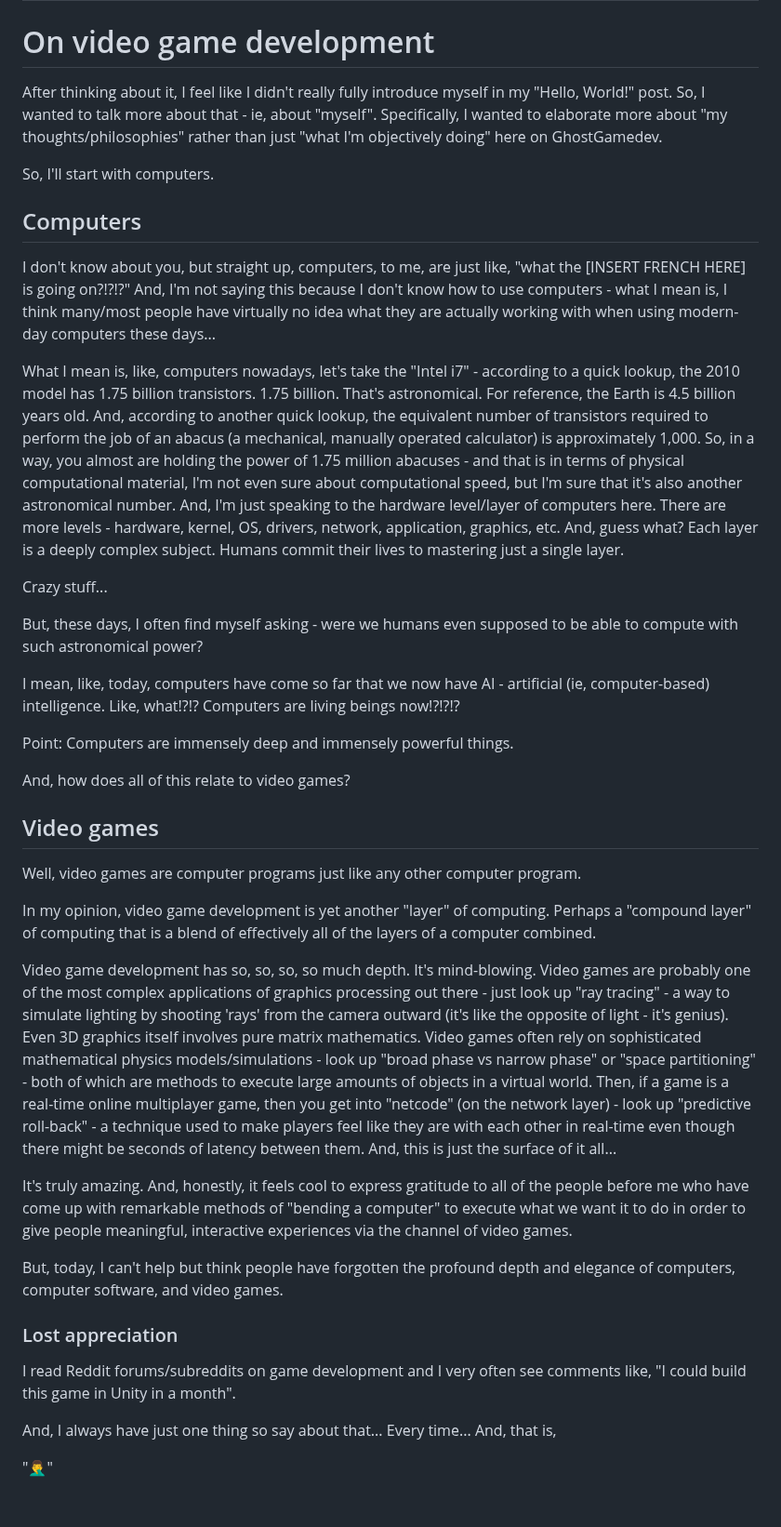
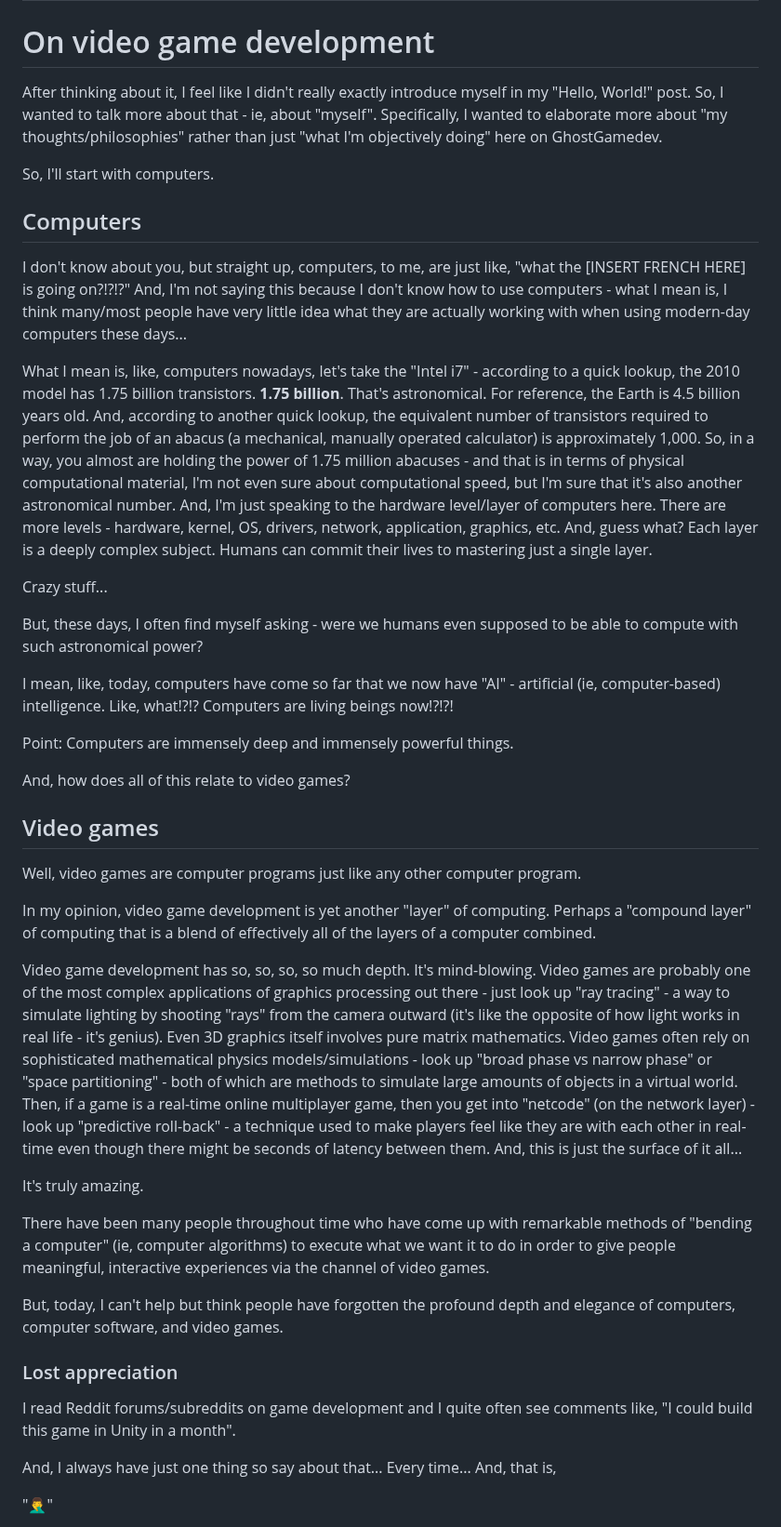
Before and after one commit to GhostGamedev/ghostgamedev.github.io, a Markdown page: posts/2025-10-15-on-gamedev.md, the part around one of its changes. Shown at 93% size. Rendered like a GitHub page; blank space fills up the shorter version.

Commit message:
posts/2025-10-15-on-gamedev.md updated from https://stackedit.io/

```diff
--- a/posts/2025-10-15-on-gamedev.md
+++ b/posts/2025-10-15-on-gamedev.md
@@ -7,21 +7,21 @@ date: 2025-10-15
 
 # On video game development
 
-After thinking about it, I feel like I didn't really fully introduce myself in my "Hello, World!" post. So, I wanted to talk more about that - ie, about "myself". Specifically, I wanted to elaborate more about "my thoughts/philosophies" rather than just "what I'm objectively doing" here on GhostGamedev.
+After thinking about it, I feel like I didn't really exactly introduce myself in my "Hello, World!" post. So, I wanted to talk more about that - ie, about "myself". Specifically, I wanted to elaborate more about "my thoughts/philosophies" rather than just "what I'm objectively doing" here on GhostGamedev.
 
 So, I'll start with computers.
 
 ## Computers
 
-I don't know about you, but straight up, computers, to me, are just like, "what the [INSERT FRENCH HERE] is going on?!?!?" And, I'm not saying this because I don't know how to use computers - what I mean is, I think many/most people have virtually no idea what they are actually working with when using modern-day computers these days...
+I don't know about you, but straight up, computers, to me, are just like, "what the [INSERT FRENCH HERE] is going on?!?!?" And, I'm not saying this because I don't know how to use computers - what I mean is, I think many/most people have very little idea what they are actually working with when using modern-day computers these days...
 
-What I mean is, like, computers nowadays, let's take the "Intel i7" - according to a quick lookup, the 2010 model has 1.75 billion transistors. 1.75 billion. That's astronomical. For reference, the Earth is 4.5 billion years old. And, according to another quick lookup, the equivalent number of transistors required to perform the job of an abacus (a mechanical, manually operated calculator) is approximately 1,000. So, in a way, you almost are holding the power of 1.75 million abacuses - and that is in terms of physical computational material, I'm not even sure about computational speed, but I'm sure that it's also another astronomical number. And, I'm just speaking to the hardware level/layer of computers here. There are more levels - hardware, kernel, OS, drivers, network, application, graphics, etc. And, guess what? Each layer is a deeply complex subject. Humans commit their lives to mastering just a single layer.
+What I mean is, like, computers nowadays, let's take the "Intel i7" - according to a quick lookup, the 2010 model has 1.75 billion transistors. **1.75 billion**. That's astronomical. For reference, the Earth is 4.5 billion years old. And, according to another quick lookup, the equivalent number of transistors required to perform the job of an abacus (a mechanical, manually operated calculator) is approximately 1,000. So, in a way, you almost are holding the power of 1.75 million abacuses - and that is in terms of physical computational material, I'm not even sure about computational speed, but I'm sure that it's also another astronomical number. And, I'm just speaking to the hardware level/layer of computers here. There are more levels - hardware, kernel, OS, drivers, network, application, graphics, etc. And, guess what? Each layer is a deeply complex subject. Humans can commit their lives to mastering just a single layer.
 
 Crazy stuff...
 
 But, these days, I often find myself asking - were we humans even supposed to be able to compute with such astronomical power?
 
-I mean, like, today, computers have come so far that we now have AI - artificial (ie, computer-based) intelligence. Like, what!?!? Computers are living beings now!?!?!?
+I mean, like, today, computers have come so far that we now have "AI" - artificial (ie, computer-based) intelligence. Like, what!?!? Computers are living beings now!?!?!
 
 Point: Computers are immensely deep and immensely powerful things.
 
@@ -33,15 +33,17 @@ Well, video games are computer programs just like any other computer program.
 
 In my opinion, video game development is yet another "layer" of computing. Perhaps a "compound layer" of computing that is a blend of effectively all of the layers of a computer combined.
 
-Video game development has so, so, so, so much depth. It's mind-blowing. Video games are probably one of the most complex applications of graphics processing out there - just look up "ray tracing" - a way to simulate lighting by shooting 'rays' from the camera outward (it's like the opposite of light - it's genius). Even 3D graphics itself involves pure matrix mathematics. Video games often rely on sophisticated mathematical physics models/simulations - look up "broad phase vs narrow phase" or "space partitioning" - both of which are methods to execute large amounts of objects in a virtual world. Then, if a game is a real-time online multiplayer game, then you get into "netcode" (on the network layer) - look up "predictive roll-back" - a technique used to make players feel like they are with each other in real-time even though there might be seconds of latency between them. And, this is just the surface of it all...
+Video game development has so, so, so, so much depth. It's mind-blowing. Video games are probably one of the most complex applications of graphics processing out there - just look up "ray tracing" - a way to simulate lighting by shooting "rays" from the camera outward (it's like the opposite of how light works in real life - it's genius). Even 3D graphics itself involves pure matrix mathematics. Video games often rely on sophisticated mathematical physics models/simulations - look up "broad phase vs narrow phase" or "space partitioning" - both of which are methods to simulate large amounts of objects in a virtual world. Then, if a game is a real-time online multiplayer game, then you get into "netcode" (on the network layer) - look up "predictive roll-back" - a technique used to make players feel like they are with each other in real-time even though there might be seconds of latency between them. And, this is just the surface of it all...
 
-It's truly amazing. And, honestly, it feels cool to express gratitude to all of the people before me who have come up with remarkable methods of "bending a computer" to execute what we want it to do in order to give people meaningful, interactive experiences via the channel of video games.
+It's truly amazing.
+
+There have been many people throughout time who have come up with remarkable methods of "bending a computer" (ie, computer algorithms) to execute what we want it to do in order to give people meaningful, interactive experiences via the channel of video games.
 
 But, today, I can't help but think people have forgotten the profound depth and elegance of computers, computer software, and video games.
 
 ### Lost appreciation
 
-I read Reddit forums/subreddits on game development and I very often see comments like, "I could build this game in Unity in a month".
+I read Reddit forums/subreddits on game development and I quite often see comments like, "I could build this game in Unity in a month".
 
 And, I always have just one thing so say about that... Every time... And, that is,
 
```
Also changed, not shown: other parts of posts/2025-10-15-on-gamedev.md (+6 -5 lines).
